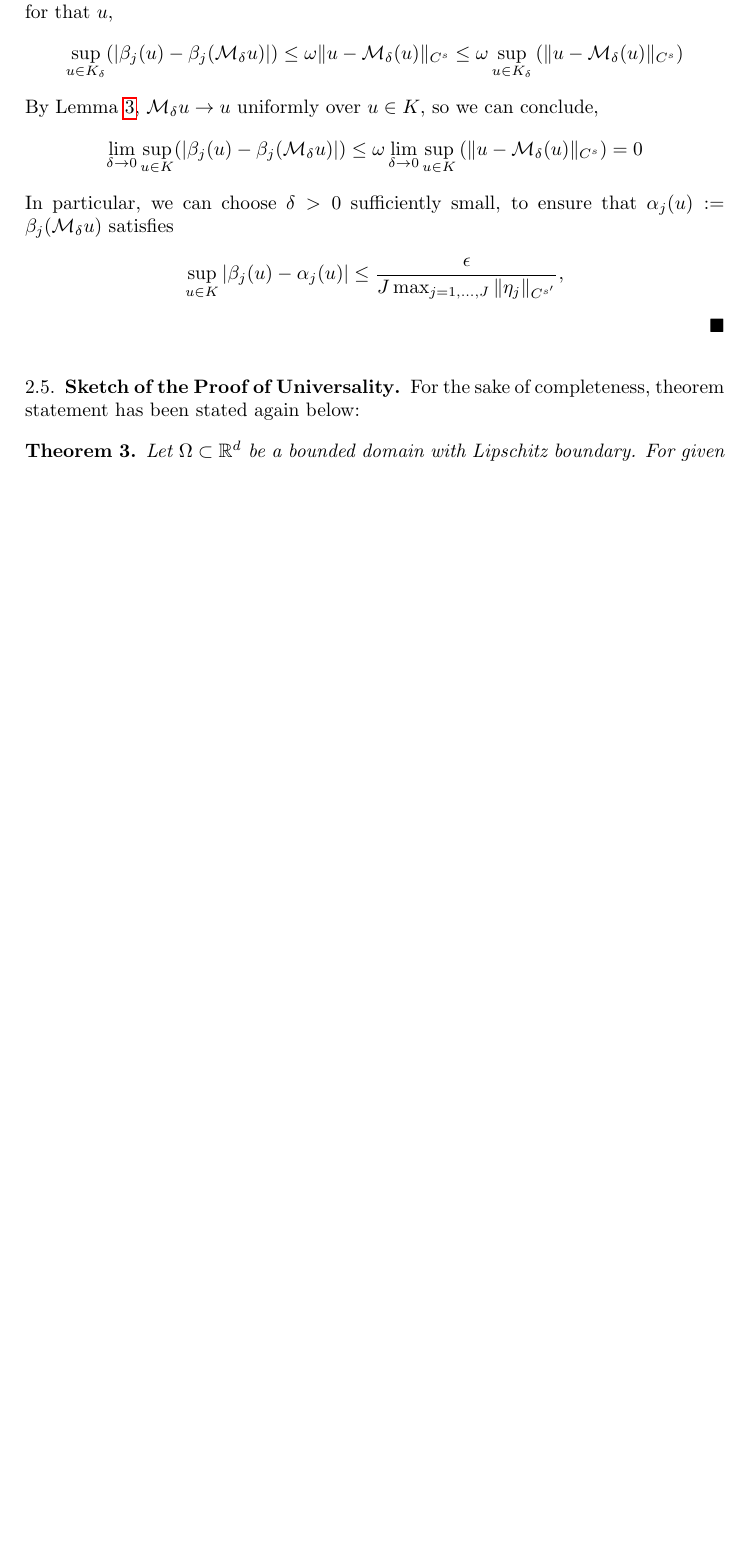
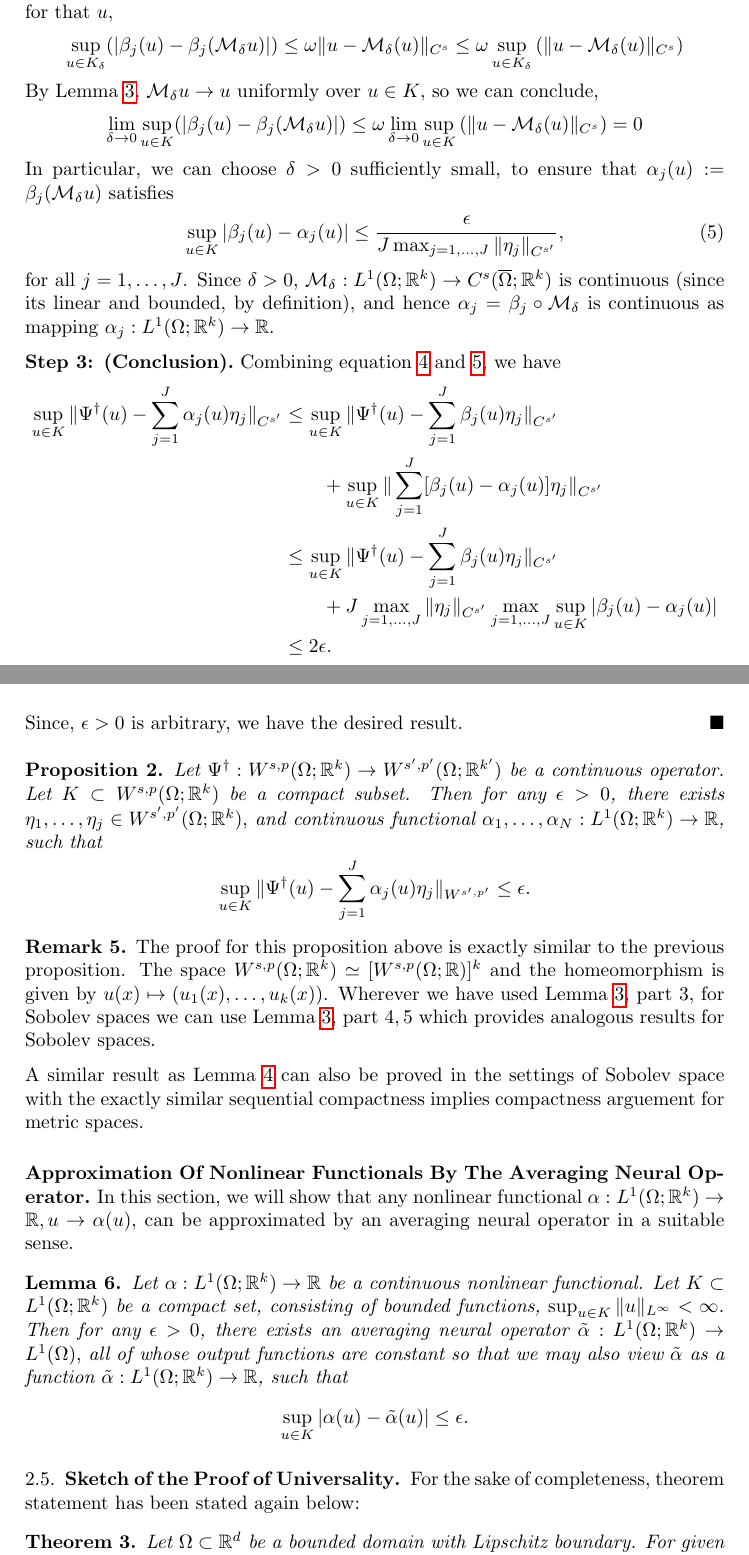
Before and after one commit to Devansh1106/internship_ETH_Zurich2025, a LaTeX paper (universality_in_operator_learning.tex): part of page 10 of 12 before the commit and two parts of pages 10 and 11 of 13 after it, the two joined at a grey line, cut so that both start at the same text, the shorter picture padded with empty space. Compiled offline with pdfLaTeX.

Commit message:
June 4, 2025

```diff
--- a/universality_in_operator_learning.tex
+++ b/universality_in_operator_learning.tex
@@ -266,8 +268,41 @@ where $\eta_j$'s are functions in $C^{s'}(\overline{\Omega};\bb R^{k'})$(resp. i
     By Lemma \ref{A.2}, $\cal M_\delta u \to u$ uniformly over $u \in K$, so we can conclude,
     $$ \lim_{\delta \to 0} \sup\limits_{u \in K}(|\beta_j(u) - \beta_j(\cal M_\delta u)|) \leq \omega \lim_{\delta \to 0}\sup\limits_{u \in K} \left(\|u - \cal M_\delta (u)\|_{C^s}\right) = 0$$
     In particular, we can choose $\delta > 0$ sufficiently small, to ensure that $\alpha_j(u) := \beta_j(\cal M_\delta u)$ satisfies
-    $$ \sup_{u \in K}|\beta_j(u) - \alpha_j(u)| \leq \frac{\epsilon}{J \max_{j = 1,\dots,J}\|\eta_j\|_{C^{s'}}},$$
+    \begin{equation} \label{5}
+        \sup_{u \in K}|\beta_j(u) - \alpha_j(u)| \leq \frac{\epsilon}{J \max_{j = 1,\dots,J}\|\eta_j\|_{C^{s'}}},
+    \end{equation}
+    for all $j = 1, \dots, J$. Since $\delta > 0$, $\cal M_\delta : L^1(\Omega;\bb R^k) \to C^s(\overline{\Omega};\bb R^k)$ is continuous (since its linear and bounded, by definition), and hence $\alpha_j = \beta_j \circ \cal M_\delta$ is continuous as mapping $\alpha_j : L^1(\Omega;\bb R^k) \to \bb R.$
+    \paragraph{\bf Step 3: (Conclusion)} Combining equation \ref{4} and \ref{5}, we have
+    $$
+    \begin{aligned}
+        \sup\limits_{u \in K} \|\Psi^\dag(u) - \sum_{j=1}^{J} \alpha_j(u)\eta_j\|_{C^{s'}} &\leq \sup\limits_{u \in K} \|\Psi^\dag(u) - \sum_{j=1}^{J}\beta_j(u)\eta_j\|_{C^{s'}}\\
+        & \qquad + \sup\limits_{u \in K} \|\sum_{j=1}^{J}[\beta_j(u) - \alpha_j(u)]\eta_j\|_{C^{s'}}\\
+        & \leq \sup\limits_{u \in K} \|\Psi^\dag(u) - \sum_{j=1}^{J} \beta_j(u) \eta_j\|_{C^{s'}} \\
+        &\qquad + J \max\limits_{j=1,\dots,J} \|\eta_j\|_{C^{s'}} \max\limits_{j=1,\dots,J} \sup\limits_{u \in K} |\beta_j(u) - \alpha_j(u)| \\
+        & \leq 2\epsilon.
+    \end{aligned}
+    $$
+    Since, $\epsilon > 0$ is arbitrary, we have the desired result.
 \end{proof}
+\begin{prop}
+    Let $\Psi^\dag : W^{s,p}(\Omega; \bb R^k) \to W^{s',p'}(\Omega;\bb R^{k'})$ be a continuous operator. Let $K \subset W^{s,p}(\Omega; \bb R^k)$ be a compact subset. Then for any $\epsilon > 0$, there exists $\eta_1, \dots, \eta_j \in W^{s',p'}(\Omega; \bb R^k),$ and continuous functional $\alpha_1, \dots, \alpha_N: L^1(\Omega; \bb R^k) \to \bb R$, such that
+    $$ \sup\limits_{u \in K} \|\Psi^\dag(u) - \sum_{j=1}^{J} \alpha_j(u)\eta_j\|_{W^{s',p'}} \leq \epsilon.$$
+\end{prop}
+\begin{rem}
+    The proof for this proposition above is exactly similar to the previous proposition. The space $W^{s,p}(\Omega;\bb R^k) \simeq [W^{s,p}(\Omega; \bb R)]^k$ and the homeomorphism is given by $u(x) \mapsto (u_1(x),\dots,u_k(x))$. Wherever we have used Lemma \ref{A.2}, part $3$, for Sobolev spaces we can use Lemma \ref{A.2}, part $4,5$ which provides analogous results for Sobolev spaces.
+
+    \noindent A similar result as Lemma \ref{A.4} can also be proved in the settings of Sobolev space with the exactly similar sequential compactness implies compactness arguement for metric spaces.
+\end{rem}
+\paragraph{\bf Approximation Of Nonlinear Functionals By The Averaging Neural Operator}
+In this section, we will show that any nonlinear functional $\alpha: L^1(\Omega; \bb R^k) \to \bb R, u \to \alpha(u)$, can be approximated by an averaging neural operator in a suitable sense.
+\begin{lem}\label{A.9}
+    Let $\alpha:L^1(\Omega;\bb R^k) \to \bb R$ be a continuous nonlinear functional. Let $K \subset L^1(\Omega; \bb R^k)$ be a compact set, consisting of bounded functions, $\sup_{u \in K} \|u\|_{L^\infty} < \infty$. Then for any $\epsilon > 0$, there exists an averaging neural operator $\tilde{\alpha} : L^1(\Omega; \bb R^k) \to L^1(\Omega),$ all of whose output functions are constant so that we may also view $\tilde{\alpha}$ as a function $\tilde{\alpha} : L^1(\Omega; \bb R^k) \to \bb R$, such that
+    $$ \sup\limits_{u \in K} |\alpha(u) - \tilde{\alpha}(u)| \leq \epsilon.$$
+\end{lem}
+
+
+
+
 \subsection{Sketch of the Proof of Universality}
 For the sake of completeness, theorem statement has been stated again below:
 \begin{thm}
```
Also changed, not shown: universality_in_operator_learning.pdf, universality_in_operator_learning.tex (4 more changed lines).
